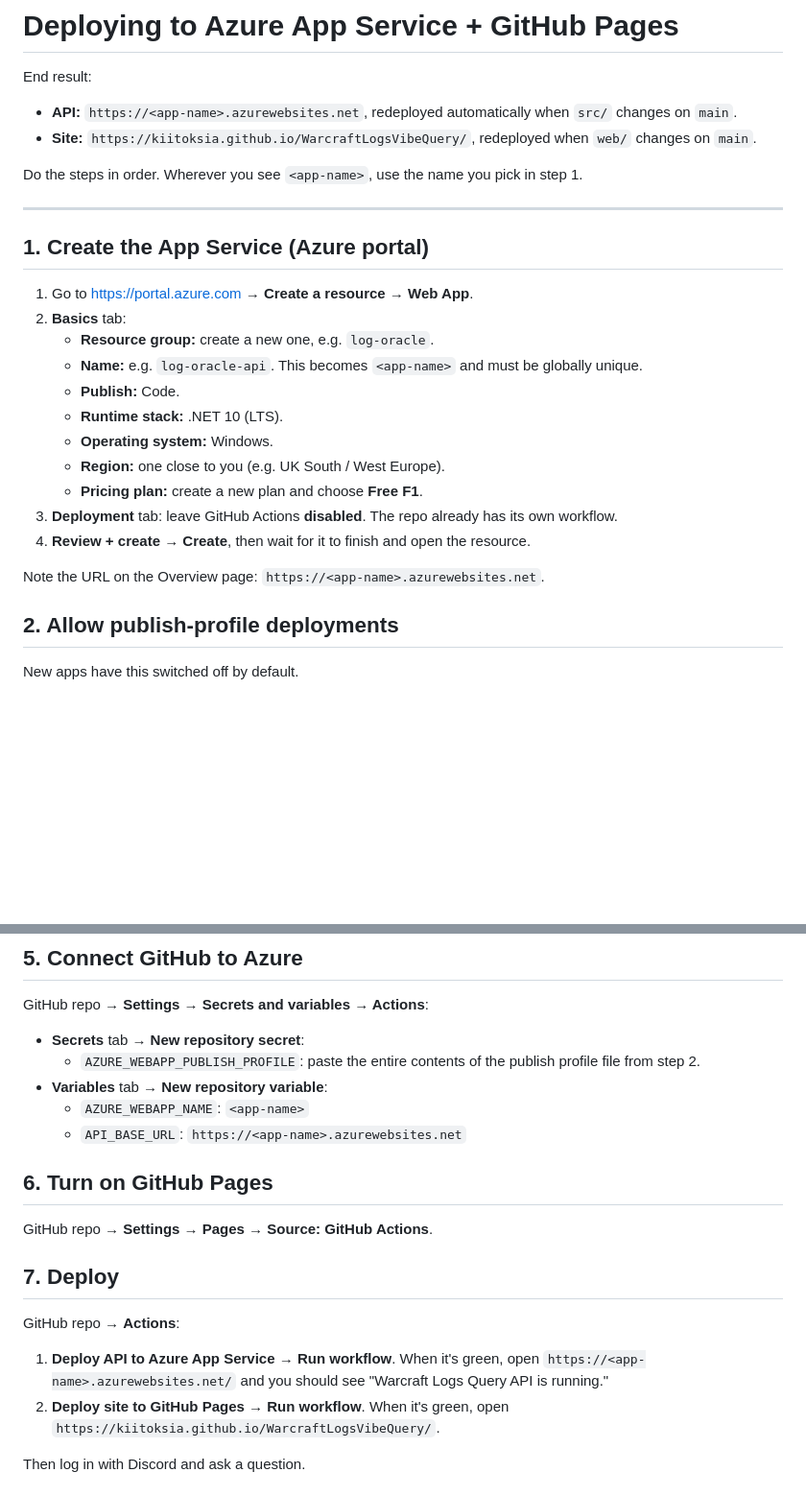
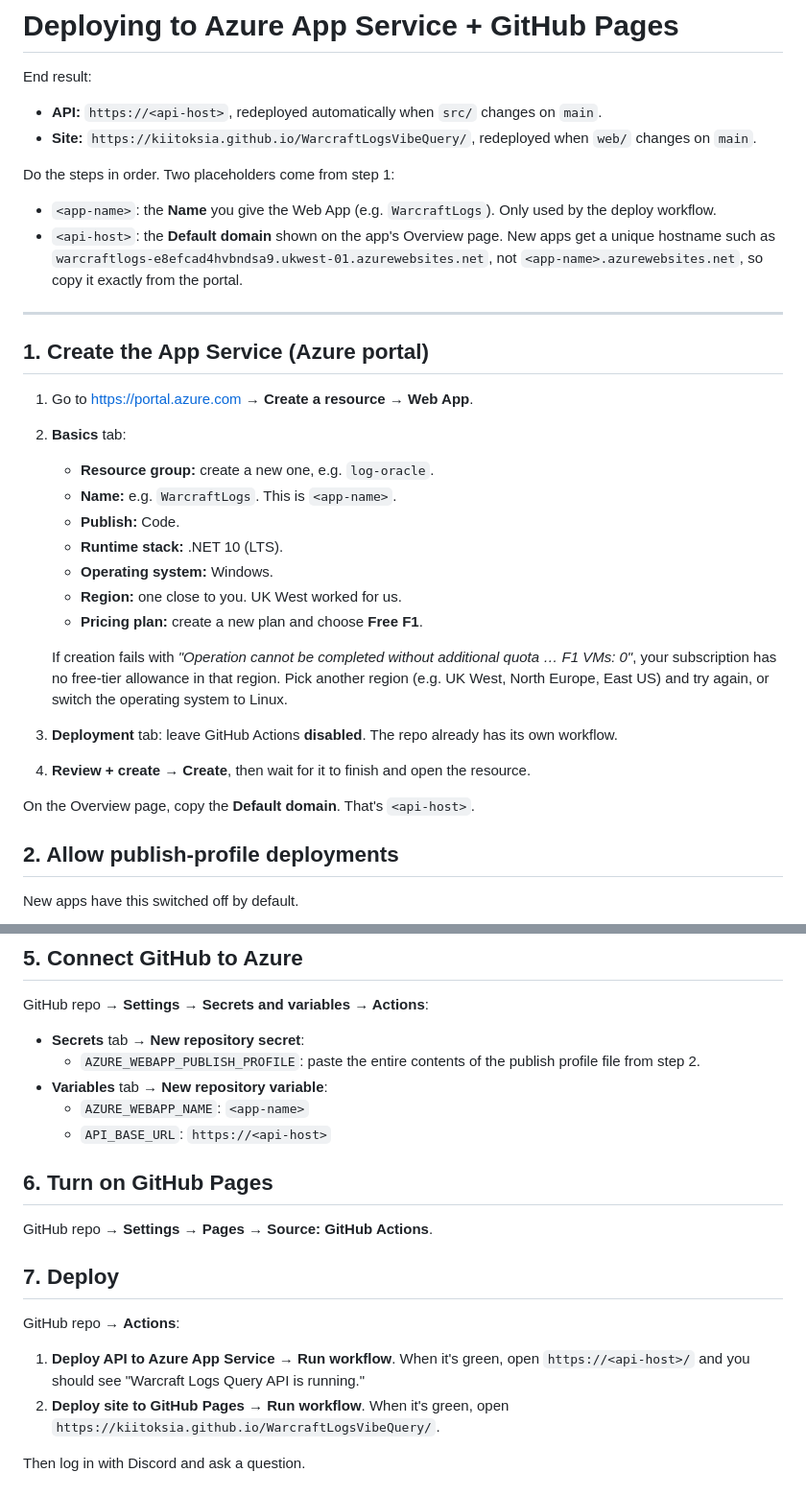
Before and after one commit to Kiitoksia/WarcraftLogsVibeQuery, a Markdown page: docs/DEPLOY-AZURE.md, 2 parts joined by grey strips. Shown at 96% size. GitHub-like rendering; blank space fills up the shorter version.

Commit message:
Deploy guide: distinguish app name from Azure default domain
New App Service apps get a unique default hostname, so the API URL can't be
derived from the app name. Also document the F1 quota error and region workaround.

Co-Authored-By: Claude Opus 5.5 <noreply@anthropic.com>

```diff
--- a/docs/DEPLOY-AZURE.md
+++ b/docs/DEPLOY-AZURE.md
@@ -2,10 +2,15 @@
 
 End result:
 
-- **API:** `https://<app-name>.azurewebsites.net`, redeployed automatically when `src/` changes on `main`.
+- **API:** `https://<api-host>`, redeployed automatically when `src/` changes on `main`.
 - **Site:** `https://kiitoksia.github.io/WarcraftLogsVibeQuery/`, redeployed when `web/` changes on `main`.
 
-Do the steps in order. Wherever you see `<app-name>`, use the name you pick in step 1.
+Do the steps in order. Two placeholders come from step 1:
+
+- `<app-name>`: the **Name** you give the Web App (e.g. `WarcraftLogs`). Only used by the deploy workflow.
+- `<api-host>`: the **Default domain** shown on the app's Overview page. New apps get a unique
+  hostname such as `warcraftlogs-e8efcad4hvbndsa9.ukwest-01.azurewebsites.net`, not
+  `<app-name>.azurewebsites.net`, so copy it exactly from the portal.
 
 ---
 
@@ -14,16 +19,20 @@ Do the steps in order. Wherever you see `<app-name>`, use the name you pick in s
 1. Go to https://portal.azure.com → **Create a resource** → **Web App**.
 2. **Basics** tab:
    - **Resource group:** create a new one, e.g. `log-oracle`.
-   - **Name:** e.g. `log-oracle-api`. This becomes `<app-name>` and must be globally unique.
+   - **Name:** e.g. `WarcraftLogs`. This is `<app-name>`.
    - **Publish:** Code.
    - **Runtime stack:** .NET 10 (LTS).
    - **Operating system:** Windows.
-   - **Region:** one close to you (e.g. UK South / West Europe).
+   - **Region:** one close to you. UK West worked for us.
    - **Pricing plan:** create a new plan and choose **Free F1**.
+
+   If creation fails with *"Operation cannot be completed without additional quota … F1 VMs: 0"*,
+   your subscription has no free-tier allowance in that region. Pick another region (e.g. UK West,
+   North Europe, East US) and try again, or switch the operating system to Linux.
 3. **Deployment** tab: leave GitHub Actions **disabled**. The repo already has its own workflow.
 4. **Review + create** → **Create**, then wait for it to finish and open the resource.
 
-Note the URL on the Overview page: `https://<app-name>.azurewebsites.net`.
+On the Overview page, copy the **Default domain**. That's `<api-host>`.
 
 ## 2. Allow publish-profile deployments
 
@@ -76,7 +85,7 @@ GitHub repo → **Settings → Secrets and variables → Actions**:
   - `AZURE_WEBAPP_PUBLISH_PROFILE`: paste the entire contents of the publish profile file from step 2.
 - **Variables** tab → **New repository variable**:
   - `AZURE_WEBAPP_NAME`: `<app-name>`
-  - `API_BASE_URL`: `https://<app-name>.azurewebsites.net`
+  - `API_BASE_URL`: `https://<api-host>`
 
 ## 6. Turn on GitHub Pages
 
@@ -87,7 +96,7 @@ GitHub repo → **Settings → Pages** → **Source: GitHub Actions**.
 GitHub repo → **Actions**:
 
 1. **Deploy API to Azure App Service** → **Run workflow**. When it's green, open
-   `https://<app-name>.azurewebsites.net/` and you should see "Warcraft Logs Query API is running."
+   `https://<api-host>/` and you should see "Warcraft Logs Query API is running."
 2. **Deploy site to GitHub Pages** → **Run workflow**. When it's green, open
    `https://kiitoksia.github.io/WarcraftLogsVibeQuery/`.
 
```
Also changed, not shown: other parts of docs/DEPLOY-AZURE.md (+2 -2 lines).
